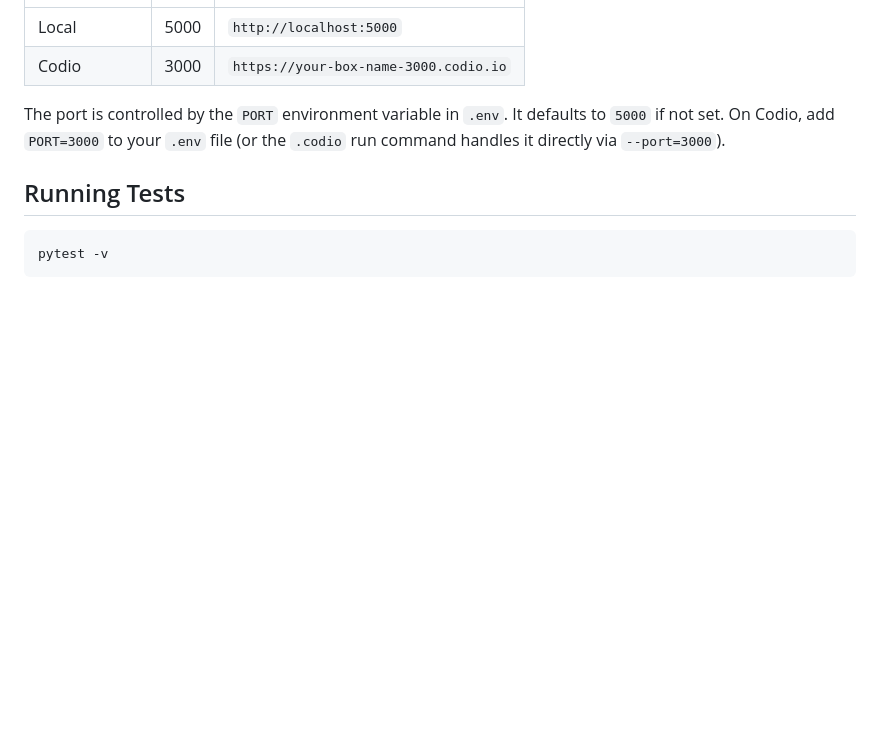
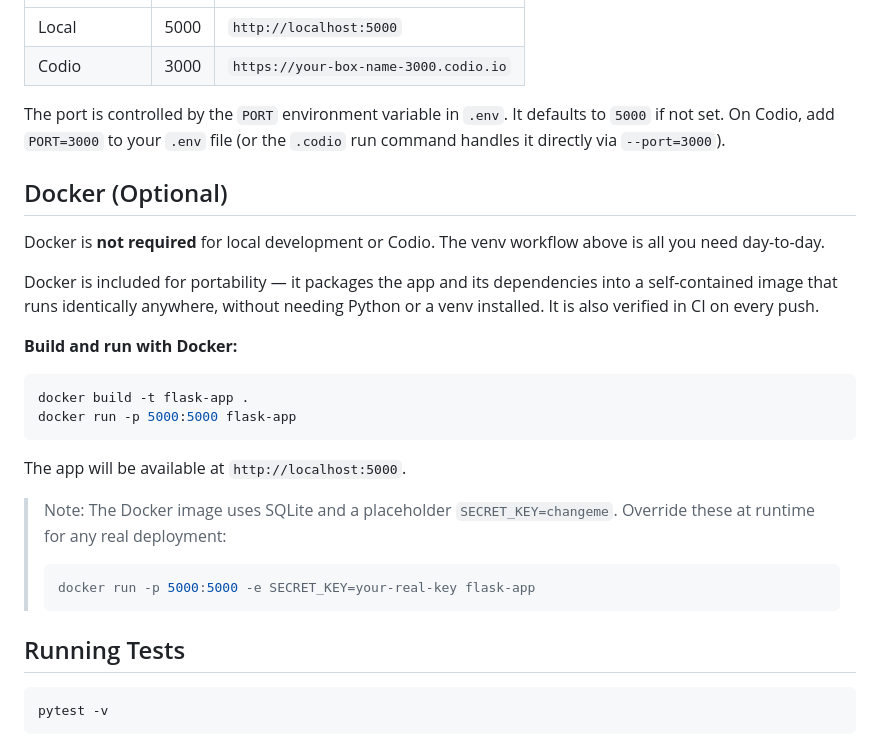
Before and after one commit to tlycode/tanner-young-cloud-project, a Markdown page: README.md, the part around the change. Drawn GitHub-style; blank space fills up the shorter version.

Commit message:
include docker information in readme

````diff
--- a/README.md
+++ b/README.md
@@ -77,6 +77,25 @@ Then click **Preview → "Flask App"** in the Codio IDE to open the app in your
 
 The port is controlled by the `PORT` environment variable in `.env`. It defaults to `5000` if not set. On Codio, add `PORT=3000` to your `.env` file (or the `.codio` run command handles it directly via `--port=3000`).
 
+## Docker (Optional)
+
+Docker is **not required** for local development or Codio. The venv workflow above is all you need day-to-day.
+
+Docker is included for portability — it packages the app and its dependencies into a self-contained image that runs identically anywhere, without needing Python or a venv installed. It is also verified in CI on every push.
+
+**Build and run with Docker:**
+```bash
+docker build -t flask-app .
+docker run -p 5000:5000 flask-app
+```
+
+The app will be available at `http://localhost:5000`.
+
+> Note: The Docker image uses SQLite and a placeholder `SECRET_KEY=changeme`. Override these at runtime for any real deployment:
+> ```bash
+> docker run -p 5000:5000 -e SECRET_KEY=your-real-key flask-app
+> ```
+
 ## Running Tests
 
 ```bash
````
